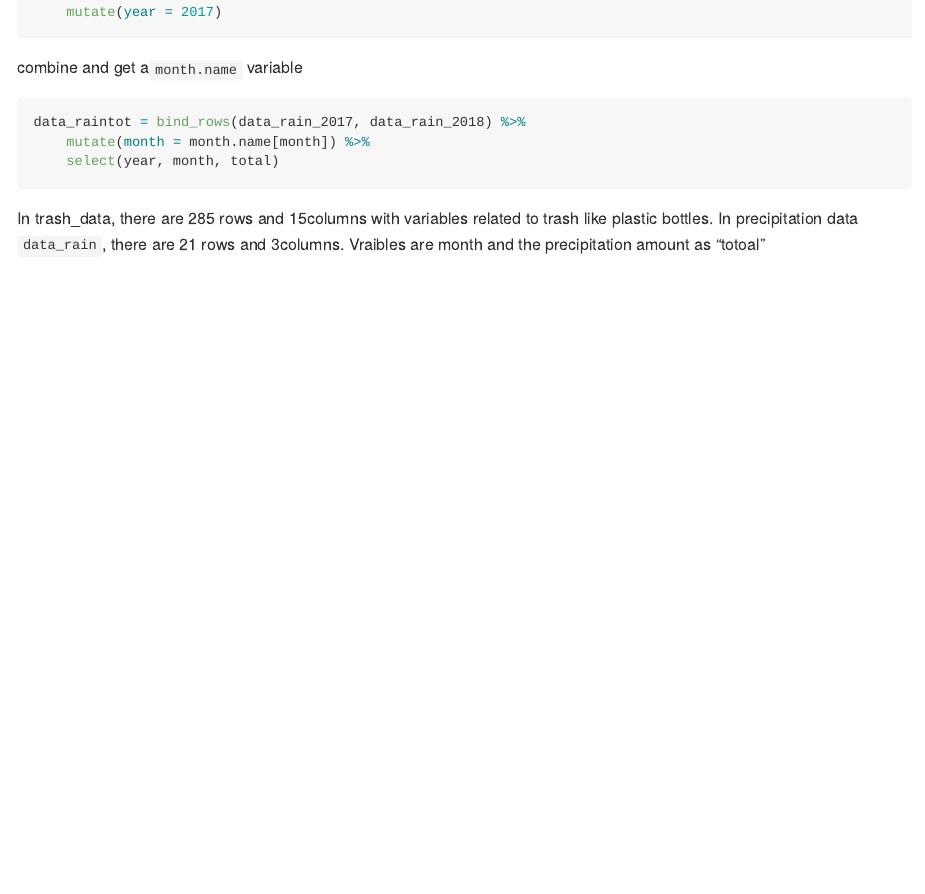
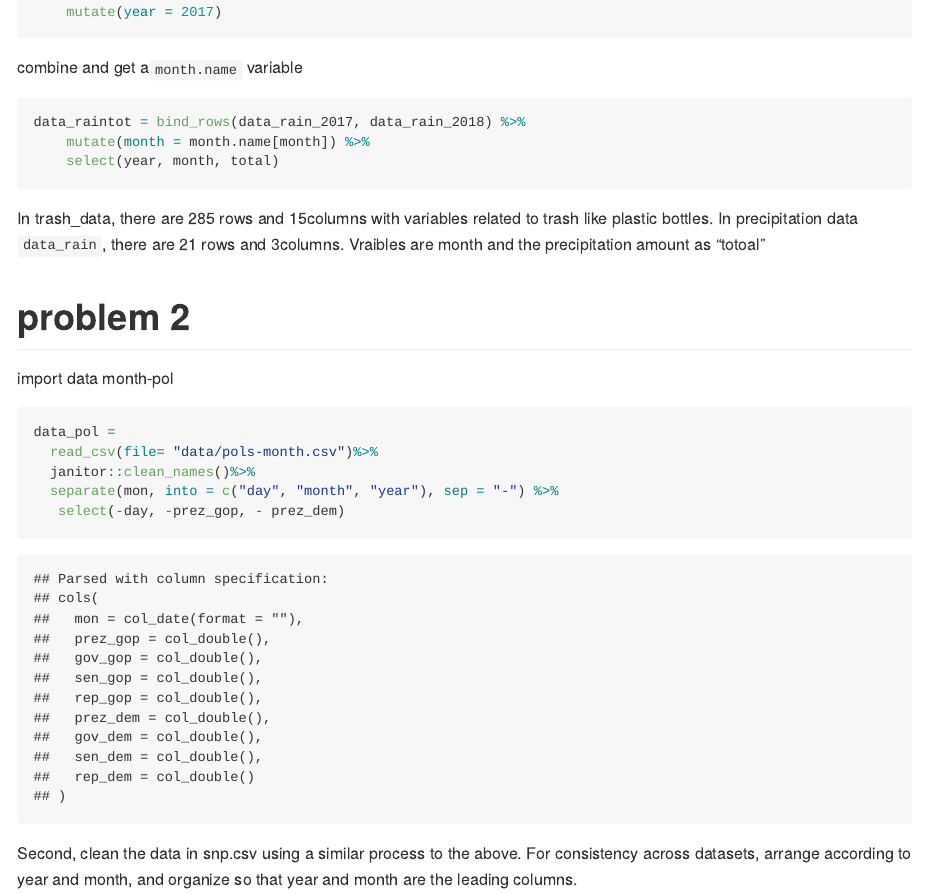
Before and after one commit to yx2507/P8105_HW2_yx2507, an R Markdown document (p8105_hw2_yx2507.Rmd): the page in a window 1100 px wide, from 790 px down. The pictures show the output file p8105_hw2_yx2507.md that the author committed with the source, drawn offline in the style of GitHub; long lines of code are wrapped.

Commit message:
problem2 month-pop

````diff
--- a/p8105_hw2_yx2507.Rmd
+++ b/p8105_hw2_yx2507.Rmd
@@ -47,4 +47,19 @@ data_raintot = bind_rows(data_rain_2017, data_rain_2018) %>%
 ```
 
 In trash_data, there are `r nrow(trash_data)` rows and `r ncol(trash_data)`columns with variables related to trash like plastic bottles.
-In precipitation data `data_rain`, there are `r nrow(data_raintot)` rows and `r ncol(data_raintot)`columns. Vraibles are month and the precipitation amount as "totoal"
+In precipitation data `data_rain`, there are `r nrow(data_raintot)` rows and `r ncol(data_raintot)`columns. Vraibles are month and the precipitation
+amount as "totoal"
+
+
+# problem 2
+import data month-pol
+```{r}
+data_pol =
+  read_csv(file= "data/pols-month.csv")%>%
+  janitor::clean_names()%>%
+  separate(mon, into = c("day", "month", "year"), sep = "-") %>%
+   select(-day, -prez_gop, - prez_dem)
+
+```
+
+Second, clean the data in snp.csv using a similar process to the above. For consistency across datasets, arrange according to year and month, and organize so that year and month are the leading columns.
````
Also changed, not shown: p8105_hw2_yx2507.md.
